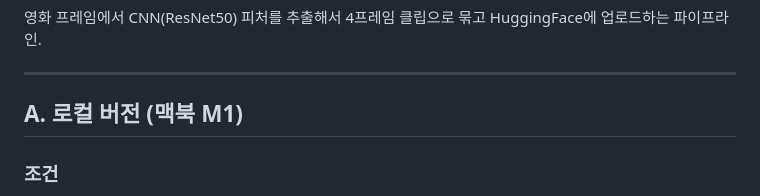
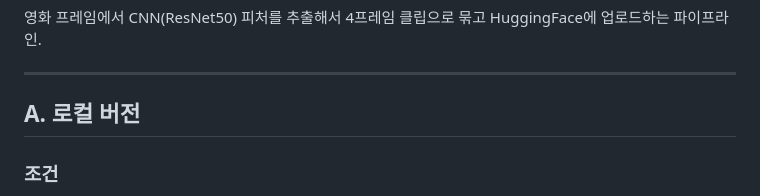
Before and after one commit to greenxlouv/2026_1_dataEngineering, a Markdown page: clip_extraction_guide.md, the part around the change. Drawn GitHub-style.

```diff
--- a/clip_extraction_guide.md
+++ b/clip_extraction_guide.md
@@ -6,7 +6,7 @@
 
 ---
 
-## A. 로컬 버전 (맥북 M1)
+## A. 로컬 버전
 
 ### 조건
 - 로컬에 프레임이 이미 있는 경우
```
